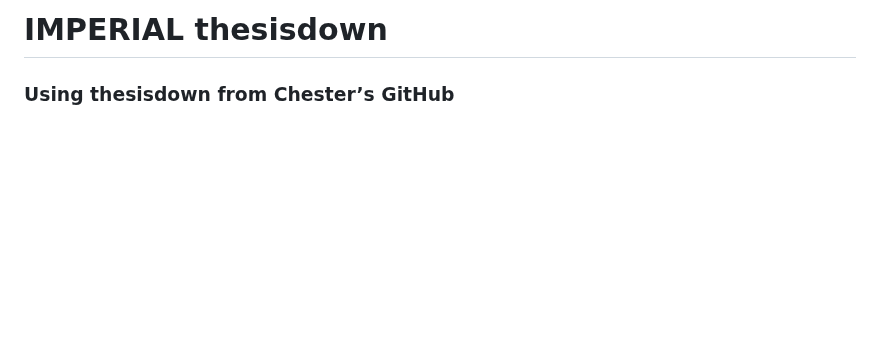
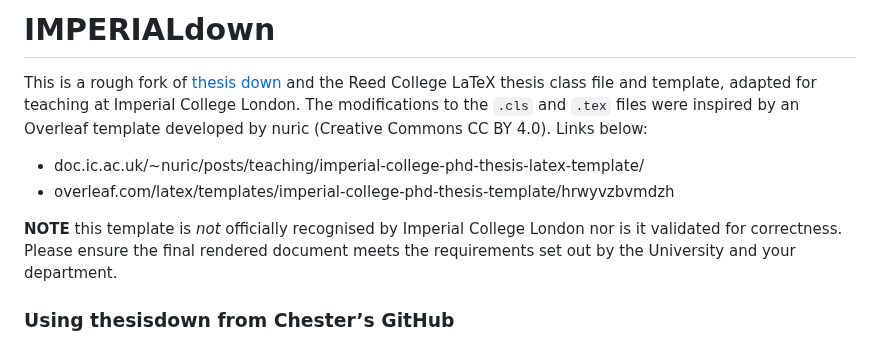
Before and after one commit to jaydesl/DinoDiet, a Markdown page: thesis/README.md, the part around the change. GitHub-like rendering; blank space fills up the shorter version.

Commit message:
chore: add credits to README

```diff
--- a/thesis/README.md
+++ b/thesis/README.md
@@ -1,7 +1,18 @@
 
 <!-- README.md is generated from README.Rmd via `devtools::build_readme()`. Please edit README.Rmd -->
 
-# IMPERIAL thesisdown
+# IMPERIALdown
+
+This is a rough fork of [thesis down](https://github.com/ismayc/thesisdown) and the Reed College LaTeX thesis class file and template, adapted for teaching
+at Imperial College London. The modifications to the `.cls` and `.tex` files were inspired by an Overleaf
+template developed by nuric (Creative Commons CC BY 4.0). Links below:
+
+- doc.ic.ac.uk/~nuric/posts/teaching/imperial-college-phd-thesis-latex-template/
+- overleaf.com/latex/templates/imperial-college-phd-thesis-template/hrwyvzbvmdzh
+
+**NOTE** this template is *not* officially recognised by Imperial College London
+nor is it validated for correctness. Please ensure the final rendered document
+meets the requirements set out by the University and your department.
 
 ### Using thesisdown from Chester’s GitHub
 
```
